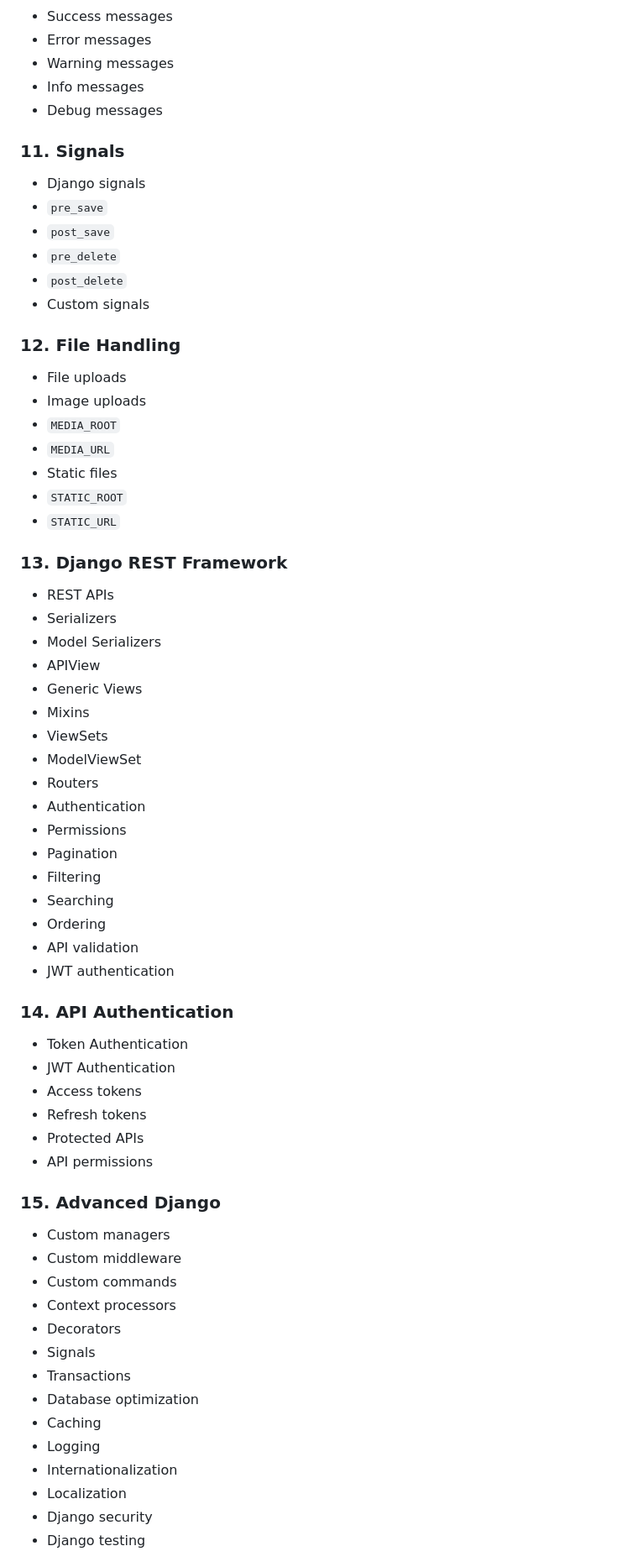
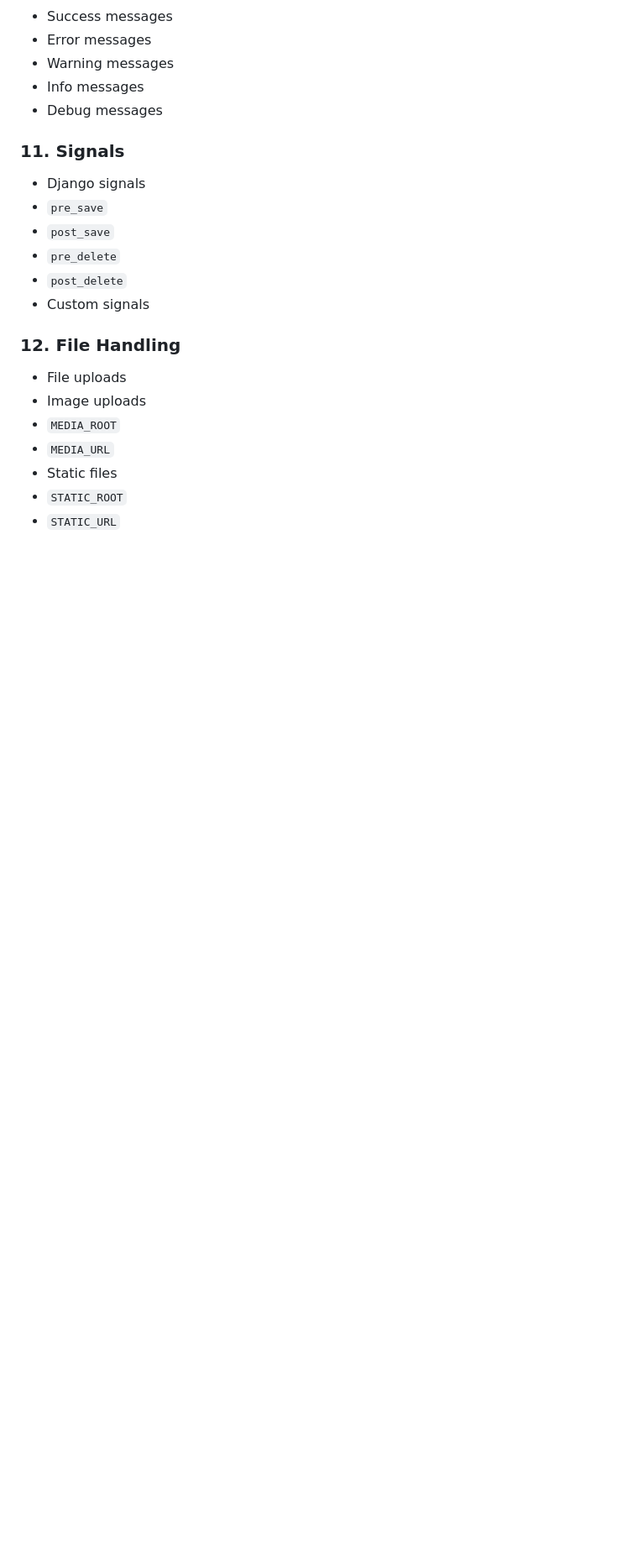
Before and after one commit to AJ126/django_all_concepts, a Markdown page: README.md, the part around one of its changes. Shown at 84% size. Drawn GitHub-style; blank space fills up the shorter version.

Commit message:
Remove django reset sections from README
Removed sections on Django REST Framework, API Authentication, Advanced Django, Testing, and Deployment from the README.

```diff
--- a/README.md
+++ b/README.md
@@ -181,50 +181,3 @@ Topics will be added progressively as the project grows.
 * Static files
 * `STATIC_ROOT`
 * `STATIC_URL`
-
-### 13. Django REST Framework
-
-* REST APIs
-* Serializers
-* Model Serializers
-* APIView
-* Generic Views
-* Mixins
-* ViewSets
-* ModelViewSet
-* Routers
-* Authentication
-* Permissions
-* Pagination
-* Filtering
-* Searching
-* Ordering
-* API validation
-* JWT authentication
-
-### 14. API Authentication
-
-* Token Authentication
-* JWT Authentication
-* Access tokens
-* Refresh tokens
-* Protected APIs
-* API permissions
-
-### 15. Advanced Django
-
-* Custom managers
-* Custom middleware
-* Custom commands
-* Context processors
-* Decorators
-* Signals
-* Transactions
-* Database optimization
-* Caching
-* Logging
-* Internationalization
-* Localization
-* Django security
-* Django testing
-
```
Also changed, not shown: other parts of README.md (+0 -20 lines).
